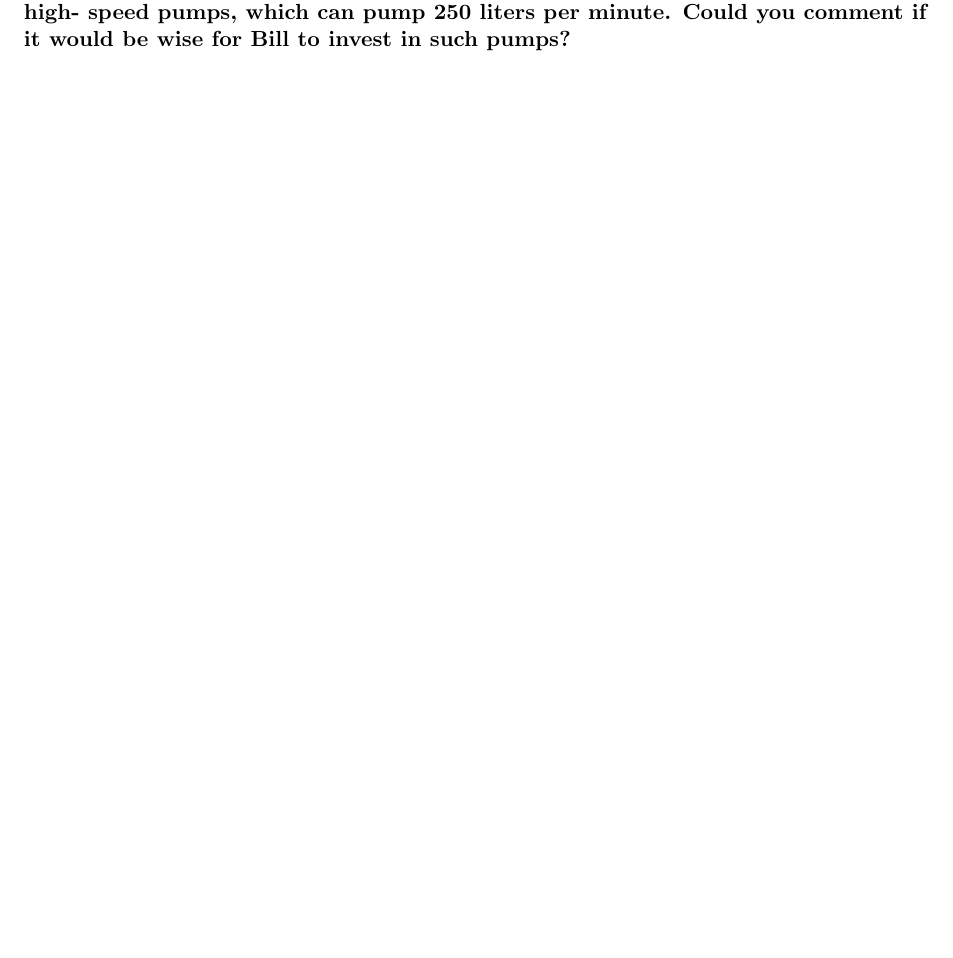
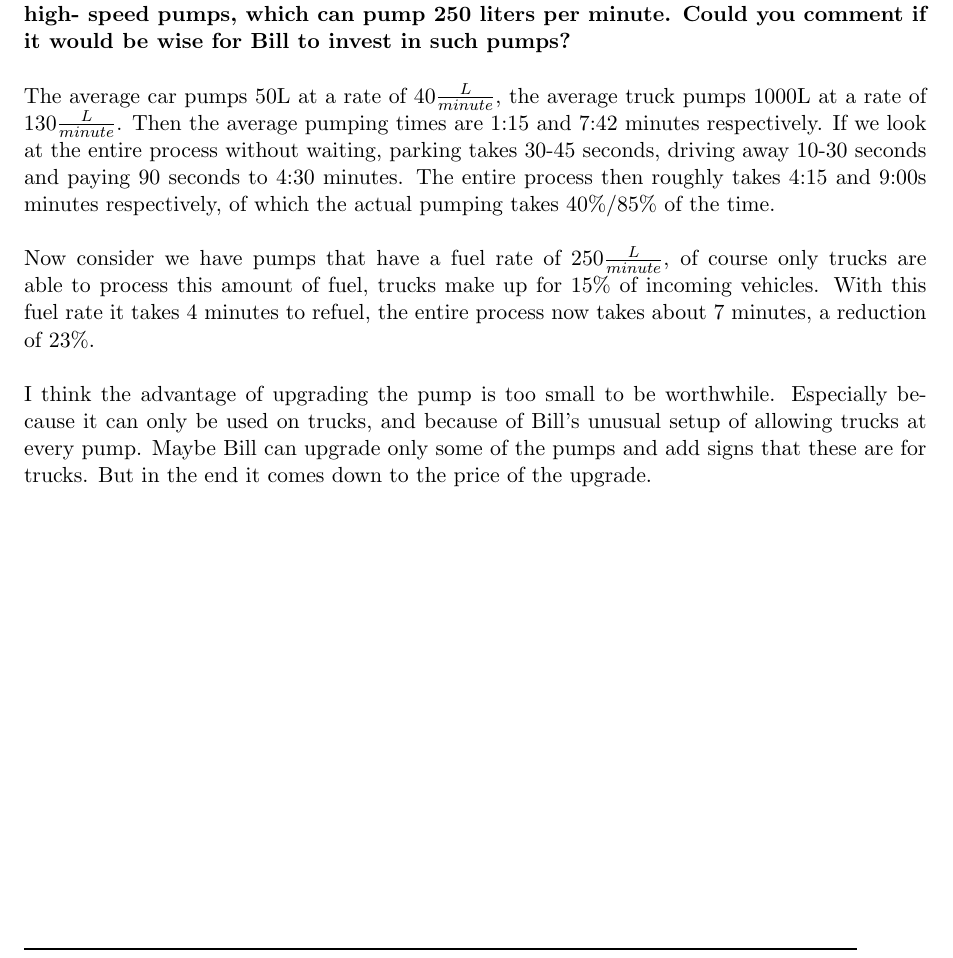
Before and after one commit to nickyadvokaat/Business-Process-Simulation, a LaTeX document (Report/Report.tex, which reads Report/sections/appendix_individual_nicky.tex): part of page 40 of 42, cut so that both start at the same text, the shorter picture padded with empty space. Compiled offline with pdfLaTeX.

Commit message:
Individual nicky

```diff
--- a/Report/sections/appendix_individual_nicky.tex
+++ b/Report/sections/appendix_individual_nicky.tex
@@ -1,3 +1,8 @@
 \section{Appendix Individual Assignment 0740567}\label{app:indivnicky}
 \textbf{One of Bill’s competitors has recently upgraded his truck fuel pumps to super-high- speed pumps, which can pump 250 liters per minute. Could you comment if it would be wise for Bill to invest in such pumps?}\\
 \\
+The average car pumps 50L at a rate of $40\frac{L}{minute}$, the average truck pumps 1000L at a rate of $130\frac{L}{minute}$. Then the average pumping times are 1:15 and 7:42 minutes respectively. If we look at the entire process without waiting, parking takes 30-45 seconds, driving away 10-30 seconds and paying 90 seconds to 4:30 minutes. The entire process then roughly takes 4:15 and 9:00s minutes respectively, of which the actual pumping takes 40\%/85\% of the time.\\
+\\
+Now consider we have pumps that have a fuel rate of $250\frac{L}{minute}$, of course only trucks are able to process this amount of fuel, trucks make up for 15\% of incoming vehicles. With this fuel rate it takes 4 minutes to refuel, the entire process now takes about 7 minutes, a reduction of 23\%.\\
+\\
+I think the advantage of upgrading the pump is too small to be worthwhile. Especially because it can only be used on trucks, and because of Bill's unusual setup of allowing trucks at every pump. Maybe Bill can upgrade only some of the pumps and add signs that these are for trucks. But in the end it comes down to the price of the upgrade.
```
